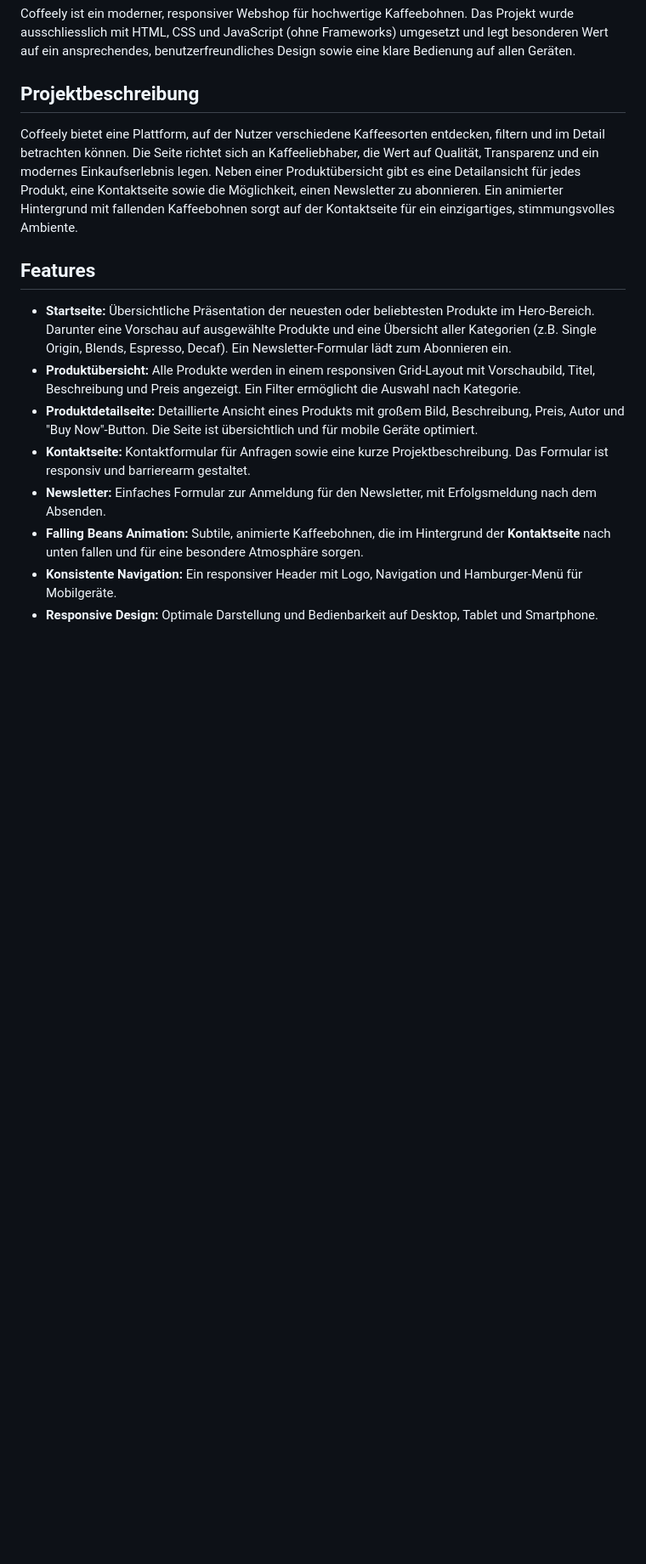
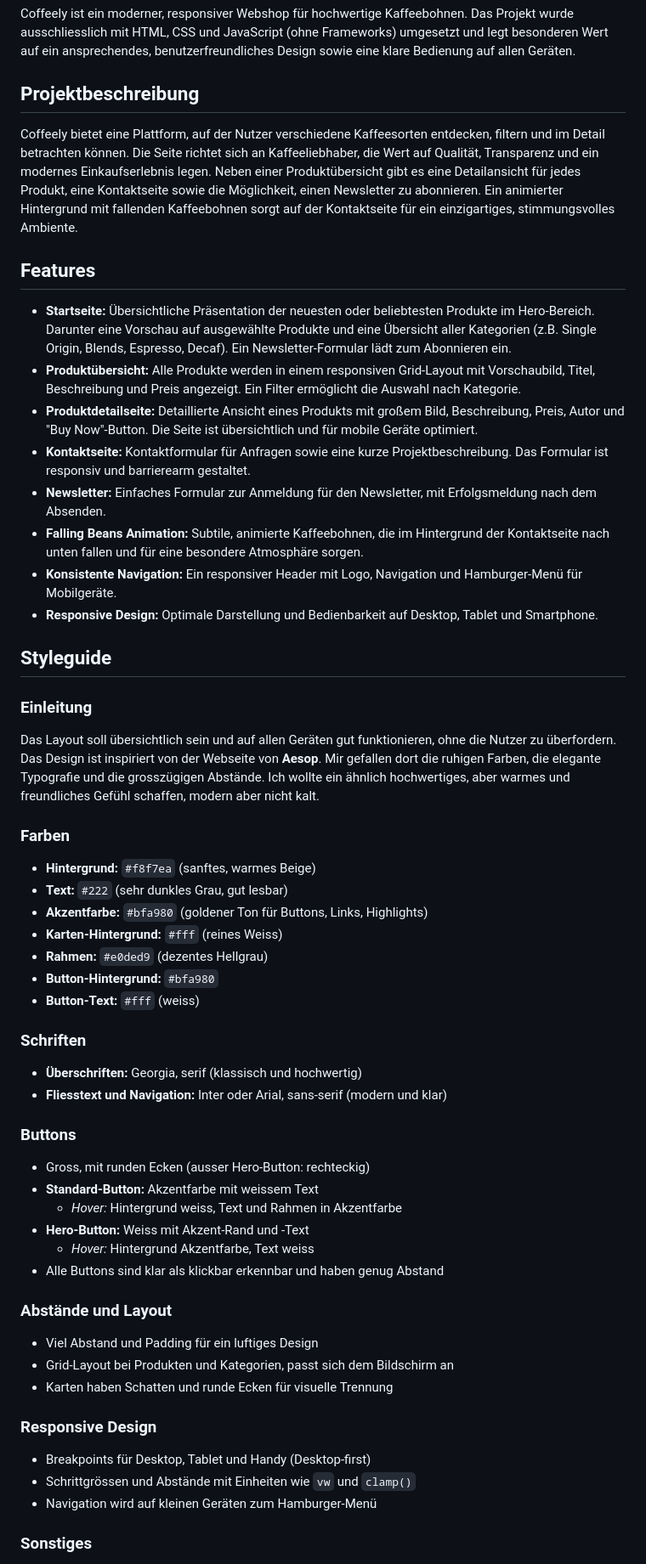
Before and after one commit to gnowngr/Modul_293, a Markdown page: README.md, the part around one of its changes. Shown at 85% size. Drawn GitHub-style; blank space fills up the shorter version.

```diff
--- a/README.md
+++ b/README.md
@@ -3,15 +3,61 @@
 Coffeely ist ein moderner, responsiver Webshop für hochwertige Kaffeebohnen. Das Projekt wurde ausschliesslich mit HTML, CSS und JavaScript (ohne Frameworks) umgesetzt und legt besonderen Wert auf ein ansprechendes, benutzerfreundliches Design sowie eine klare Bedienung auf allen Geräten.
 
 ## Projektbeschreibung
+
 Coffeely bietet eine Plattform, auf der Nutzer verschiedene Kaffeesorten entdecken, filtern und im Detail betrachten können. Die Seite richtet sich an Kaffeeliebhaber, die Wert auf Qualität, Transparenz und ein modernes Einkaufserlebnis legen. Neben einer Produktübersicht gibt es eine Detailansicht für jedes Produkt, eine Kontaktseite sowie die Möglichkeit, einen Newsletter zu abonnieren. Ein animierter Hintergrund mit fallenden Kaffeebohnen sorgt auf der Kontaktseite für ein einzigartiges, stimmungsvolles Ambiente.
 
 ## Features
+
 - **Startseite:** Übersichtliche Präsentation der neuesten oder beliebtesten Produkte im Hero-Bereich. Darunter eine Vorschau auf ausgewählte Produkte und eine Übersicht aller Kategorien (z.B. Single Origin, Blends, Espresso, Decaf). Ein Newsletter-Formular lädt zum Abonnieren ein.
 - **Produktübersicht:** Alle Produkte werden in einem responsiven Grid-Layout mit Vorschaubild, Titel, Beschreibung und Preis angezeigt. Ein Filter ermöglicht die Auswahl nach Kategorie.
 - **Produktdetailseite:** Detaillierte Ansicht eines Produkts mit großem Bild, Beschreibung, Preis, Autor und "Buy Now"-Button. Die Seite ist übersichtlich und für mobile Geräte optimiert.
 - **Kontaktseite:** Kontaktformular für Anfragen sowie eine kurze Projektbeschreibung. Das Formular ist responsiv und barrierearm gestaltet.
 - **Newsletter:** Einfaches Formular zur Anmeldung für den Newsletter, mit Erfolgsmeldung nach dem Absenden.
-- **Falling Beans Animation:** Subtile, animierte Kaffeebohnen, die im Hintergrund der **Kontaktseite** nach unten fallen und für eine besondere Atmosphäre sorgen.
+- **Falling Beans Animation:** Subtile, animierte Kaffeebohnen, die im Hintergrund der Kontaktseite nach unten fallen und für eine besondere Atmosphäre sorgen.
 - **Konsistente Navigation:** Ein responsiver Header mit Logo, Navigation und Hamburger-Menü für Mobilgeräte.
 - **Responsive Design:** Optimale Darstellung und Bedienbarkeit auf Desktop, Tablet und Smartphone.
 
+## Styleguide
+
+### Einleitung
+
+Das Layout soll übersichtlich sein und auf allen Geräten gut funktionieren, ohne die Nutzer zu überfordern. Das Design ist inspiriert von der Webseite von **Aesop**. Mir gefallen dort die ruhigen Farben, die elegante Typografie und die grosszügigen Abstände. Ich wollte ein ähnlich hochwertiges, aber warmes und freundliches Gefühl schaffen, modern aber nicht kalt.
+
+### Farben
+
+- **Hintergrund:** `#f8f7ea` (sanftes, warmes Beige)
+- **Text:** `#222` (sehr dunkles Grau, gut lesbar)
+- **Akzentfarbe:** `#bfa980` (goldener Ton für Buttons, Links, Highlights)
+- **Karten-Hintergrund:** `#fff` (reines Weiss)
+- **Rahmen:** `#e0ded9` (dezentes Hellgrau)
+- **Button-Hintergrund:** `#bfa980`
+- **Button-Text:** `#fff` (weiss)
+
+### Schriften
+
+- **Überschriften:** Georgia, serif (klassisch und hochwertig)
+- **Fliesstext und Navigation:** Inter oder Arial, sans-serif (modern und klar)
+
+### Buttons
+
+- Gross, mit runden Ecken (ausser Hero-Button: rechteckig)
+- **Standard-Button:** Akzentfarbe mit weissem Text
+  - *Hover:* Hintergrund weiss, Text und Rahmen in Akzentfarbe
+- **Hero-Button:** Weiss mit Akzent-Rand und -Text
+  - *Hover:* Hintergrund Akzentfarbe, Text weiss
+- Alle Buttons sind klar als klickbar erkennbar und haben genug Abstand
+
+### Abstände und Layout
+
+- Viel Abstand und Padding für ein luftiges Design
+- Grid-Layout bei Produkten und Kategorien, passt sich dem Bildschirm an
+- Karten haben Schatten und runde Ecken für visuelle Trennung
+
+### Responsive Design
+
+- Breakpoints für Desktop, Tablet und Handy (Desktop-first)
+- Schrittgrössen und Abstände mit Einheiten wie `vw` und `clamp()`
+- Navigation wird auf kleinen Geräten zum Hamburger-Menü
+
+### Sonstiges
+
```
Also changed, not shown: other parts of README.md (+43 -21 lines).
